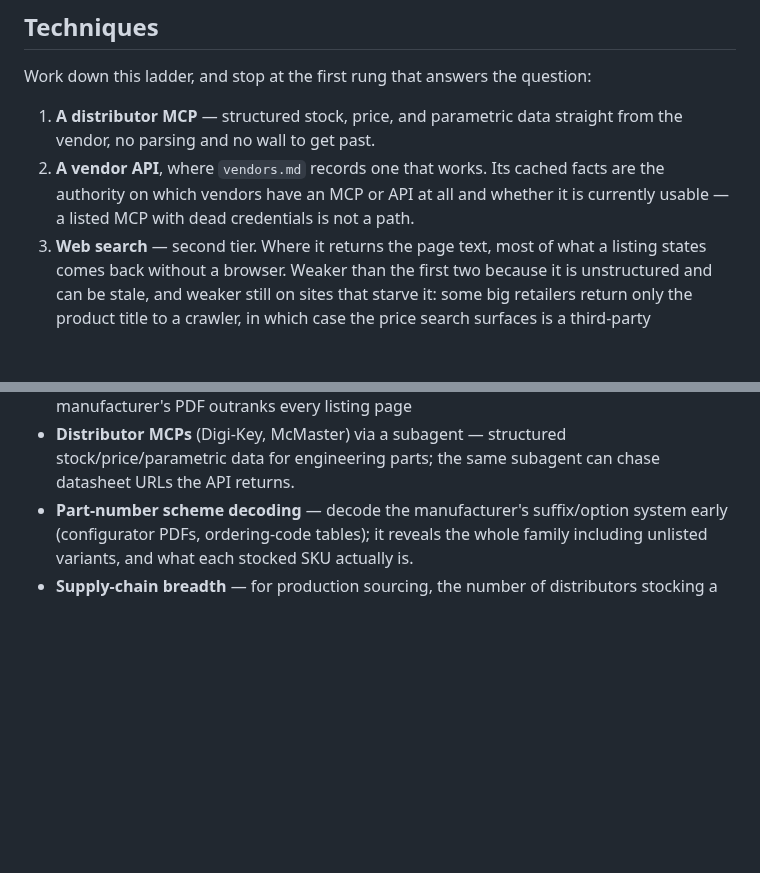
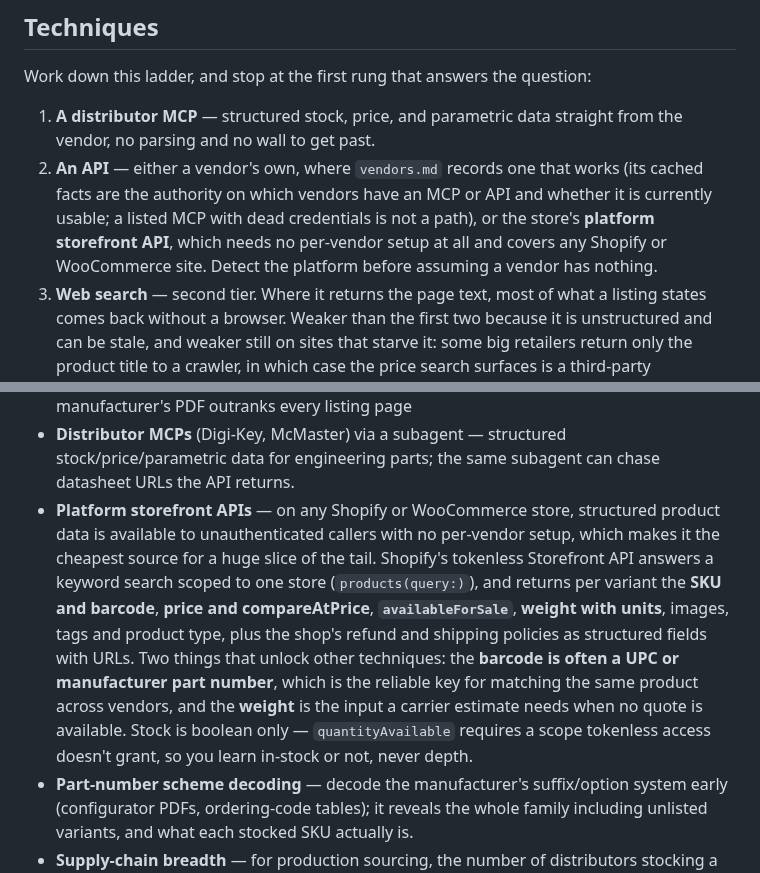
Before and after one commit to ahalekelly/agent-config, a Markdown page: skills/product-search/SKILL.md, 2 parts joined by grey strips. Rendered like a GitHub page; blank space fills up the shorter version.

Commit message:
Platform storefront APIs cover the whole read path, not just shipping
Shopify's tokenless tier also answers per-store keyword search and
returns SKU, barcode, price, in-stock, weight, images and shop policies.
Barcode gives a cross-vendor matching key; weight feeds carrier
estimates. Stock is boolean — quantityAvailable needs a scope tokenless
access does not grant.

Co-Authored-By: Claude Fable 5 <noreply@anthropic.com>

```diff
--- a/skills/product-search/SKILL.md
+++ b/skills/product-search/SKILL.md
@@ -39,7 +39,7 @@ When agents disagree, the primary document wins (a certificate has refuted a con
 Work down this ladder, and stop at the first rung that answers the question:
 
 1. **A distributor MCP** — structured stock, price, and parametric data straight from the vendor, no parsing and no wall to get past.
-2. **A vendor API**, where `vendors.md` records one that works. Its cached facts are the authority on which vendors have an MCP or API at all and whether it is currently usable — a listed MCP with dead credentials is not a path.
+2. **An API** — either a vendor's own, where `vendors.md` records one that works (its cached facts are the authority on which vendors have an MCP or API and whether it is currently usable; a listed MCP with dead credentials is not a path), or the store's **platform storefront API**, which needs no per-vendor setup at all and covers any Shopify or WooCommerce site. Detect the platform before assuming a vendor has nothing.
 3. **Web search** — second tier. Where it returns the page text, most of what a listing states comes back without a browser. Weaker than the first two because it is unstructured and can be stale, and weaker still on sites that starve it: some big retailers return only the product title to a crawler, in which case the price search surfaces is a third-party aggregator's stale figure rather than the live one. Check that a price came from the vendor before trusting it.
 4. **A fetch through a GPT leaf** (Pi's `fetch_content`) — the rung most easily forgotten. It reaches retailers that refuse a plain `WebFetch` and returns real page text rather than a search summary, which makes it good for descriptions, specs, and published policy pages. Understand *why* it works before relying on it: it fetches from this machine using a browser-like identity and does not consult `robots.txt`, so where a retailer's block is a robots directive rather than a technical wall, this rung walks through it. That is a policy boundary, so treat it as a judgment call on sites that disallow crawlers, not a free win. It cannot interact, so it will not produce a cart quote, and it often misses the dynamically-rendered offer block — expect title, description and specs, not reliable price or stock. Try a plain `WebFetch` first since it is cheaper.
 5. **A browser leaf** — last. The dividing line is reading versus interacting: reach for a browser only when the task needs interaction, such as a cart taken to a live shipping quote, a configurator clicked through, or a form that has to be filled — or when a listing's live price and stock exist nowhere but the rendered page. It costs far more tokens and wall-clock than a search, and it is the only path that bot walls can block.
@@ -49,6 +49,7 @@ Choose per task; none are mandatory:
 - **Live product/retailer pages** — the primary source for stock and price claims, and capability claims on anything without a datasheet culture.
 - **Datasheets and certificates as primary sources** — for spec and certification claims, the manufacturer's PDF outranks every listing page
 - **Distributor MCPs** (Digi-Key, McMaster) via a subagent — structured stock/price/parametric data for engineering parts; the same subagent can chase datasheet URLs the API returns.
+- **Platform storefront APIs** — on any Shopify or WooCommerce store, structured product data is available to unauthenticated callers with no per-vendor setup, which makes it the cheapest source for a huge slice of the tail. Shopify's tokenless Storefront API answers a keyword search scoped to one store (`products(query:)`), and returns per variant the **SKU and barcode**, **price and compareAtPrice**, **`availableForSale`**, **weight with units**, images, tags and product type, plus the shop's refund and shipping policies as structured fields with URLs. Two things that unlock other techniques: the **barcode is often a UPC or manufacturer part number**, which is the reliable key for matching the same product across vendors, and the **weight** is the input a carrier estimate needs when no quote is available. Stock is boolean only — `quantityAvailable` requires a scope tokenless access doesn't grant, so you learn in-stock or not, never depth.
 - **Part-number scheme decoding** — decode the manufacturer's suffix/option system early (configurator PDFs, ordering-code tables); it reveals the whole family including unlisted variants, and what each stocked SKU actually is.
 - **Supply-chain breadth** — for production sourcing, the number of distributors stocking a part, its lifecycle status (active/NRND/EOL), and price-break structure are ranking inputs, not trivia.
 - **Manufacturer RFQ leads** — when a spec combination isn't stocked anywhere, hunt for the manufacturer who could build it (configurators, option codes, "available on request" lines) and report it as an RFQ path with lead-time caveats.
```
